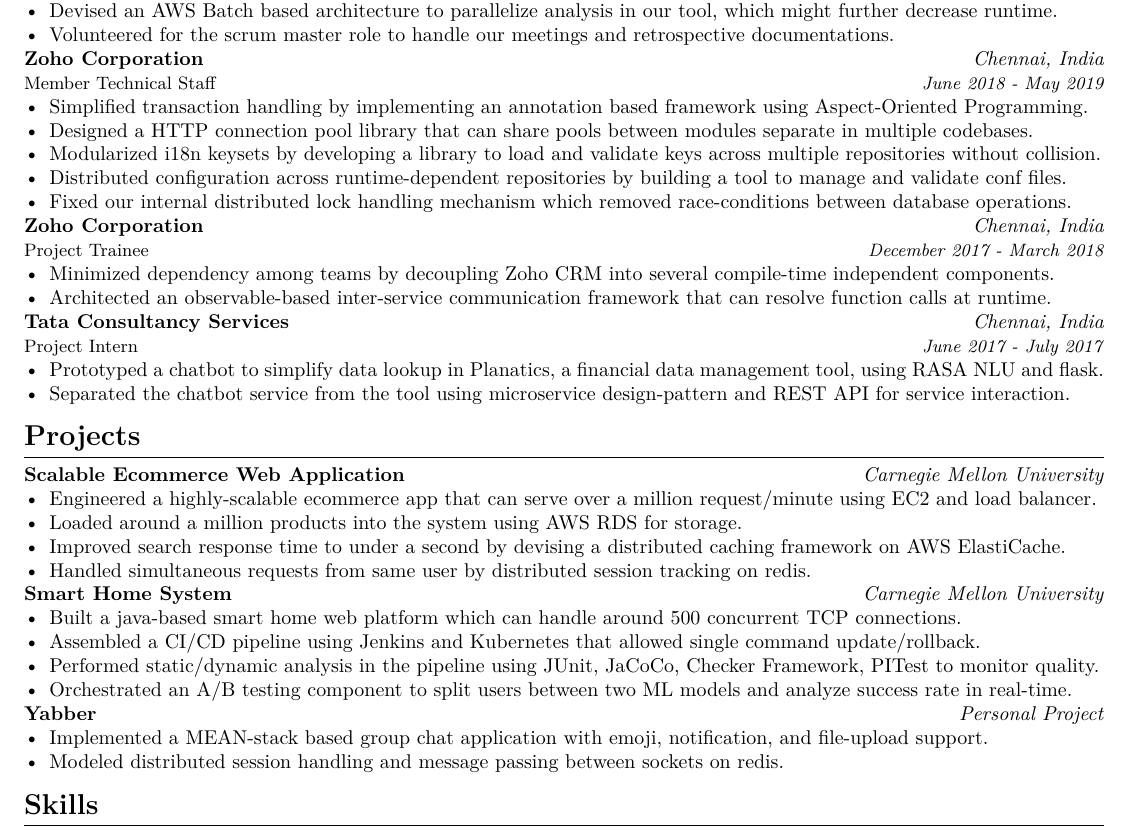
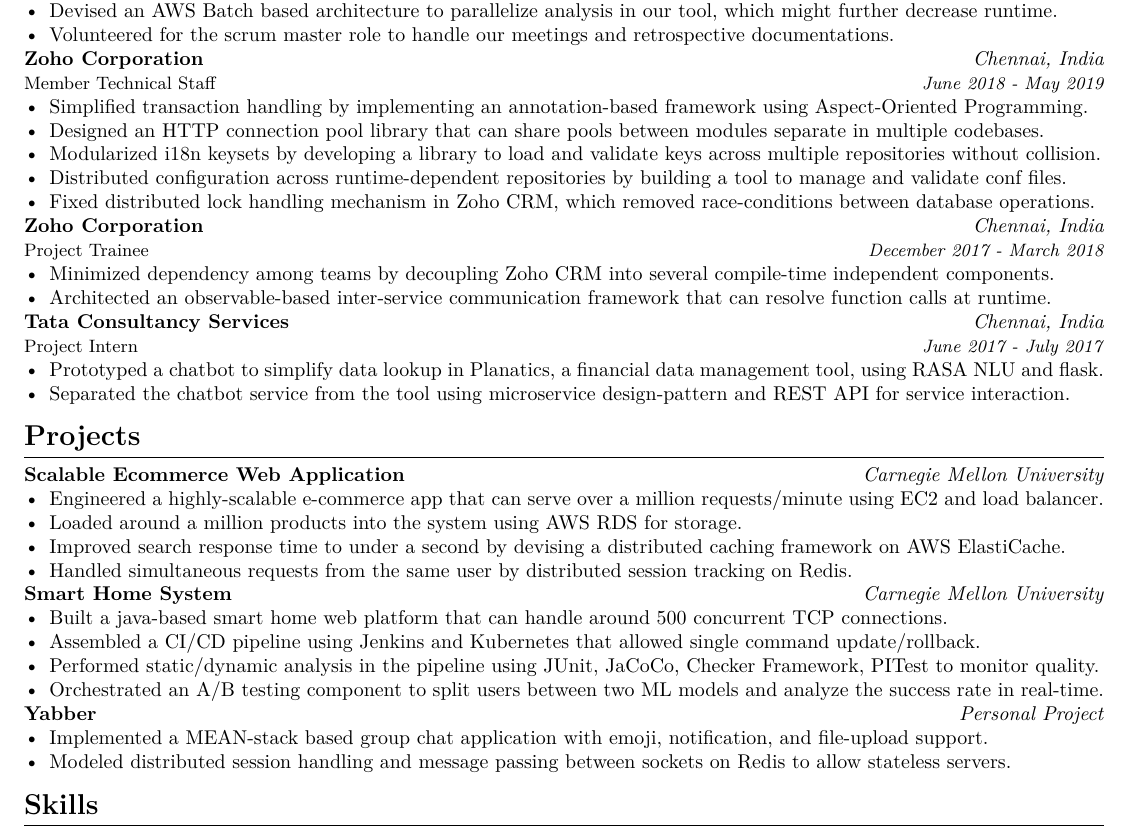
Before and after one commit to AravindVasudev/resume, a LaTeX CV (resume.tex): part of the page, cut so that both start at the same text. Compiled offline with XeLaTeX.

Commit message:
Fixed typos

```diff
--- a/resume.tex
+++ b/resume.tex
@@ -42,11 +42,11 @@
 \textbf{Zoho Corporation} \hfill \textit{Chennai, India} \\
 {\small Member Technical Staff} \hfill \textit{\small June 2018 - May 2019}
 \begin{itemize}
-  \item Simplified transaction handling by implementing an annotation based framework using Aspect-Oriented Programming.
-  \item Designed a HTTP connection pool library that can share pools between modules separate in multiple codebases.
+  \item Simplified transaction handling by implementing an annotation-based framework using Aspect-Oriented Programming.
+  \item Designed an HTTP connection pool library that can share pools between modules separate in multiple codebases.
   \item Modularized i18n keysets by developing a library to load and validate keys across multiple repositories without collision.
   \item Distributed configuration across runtime-dependent repositories by building a tool to manage and validate conf files.
-  \item Fixed our internal distributed lock handling mechanism which removed race-conditions between database operations.
+  \item Fixed distributed lock handling mechanism in Zoho CRM, which removed race-conditions between database operations.
 \end{itemize}
 \textbf{Zoho Corporation} \hfill \textit{Chennai, India} \\
 {\small Project Trainee} \hfill \textit{\small December 2017 - March 2018}
@@ -66,22 +66,22 @@
 \\
 \textbf{Scalable Ecommerce Web Application} \hfill \textit{Carnegie Mellon University}
 \begin{itemize}
-  \item Engineered a highly-scalable ecommerce app that can serve over a million request/minute using EC2 and load balancer.
+  \item Engineered a highly-scalable e-commerce app that can serve over a million requests/minute using EC2 and load balancer.
   \item Loaded around a million products into the system using AWS RDS for storage.
   \item Improved search response time to under a second by devising a distributed caching framework on AWS ElastiCache.
-  \item Handled simultaneous requests from same user by distributed session tracking on redis.
+  \item Handled simultaneous requests from the same user by distributed session tracking on Redis.
 \end{itemize}
 \textbf{Smart Home System} \hfill \textit{Carnegie Mellon University}
 \begin{itemize}
-  \item Built a java-based smart home web platform which can handle around 500 concurrent TCP connections.
+  \item Built a java-based smart home web platform that can handle around 500 concurrent TCP connections.
   \item Assembled a CI/CD pipeline using Jenkins and Kubernetes that allowed single command update/rollback.
   \item Performed static/dynamic analysis in the pipeline using JUnit, JaCoCo, Checker Framework, PITest to monitor quality.
-  \item Orchestrated an A/B testing component to split users between two ML models and analyze success rate in real-time.
+  \item Orchestrated an A/B testing component to split users between two ML models and analyze the success rate in real-time.
 \end{itemize}
 \textbf{Yabber} \hfill \textit{Personal Project}
 \begin{itemize}
   \item Implemented a MEAN-stack based group chat application with emoji, notification, and file-upload support.
-  \item Modeled distributed session handling and message passing between sockets on redis.
+  \item Modeled distributed session handling and message passing between sockets on Redis to allow stateless servers.
 \end{itemize}
 \section*{Skills}
 \titlerule
```
Also changed, not shown: resume.pdf.
